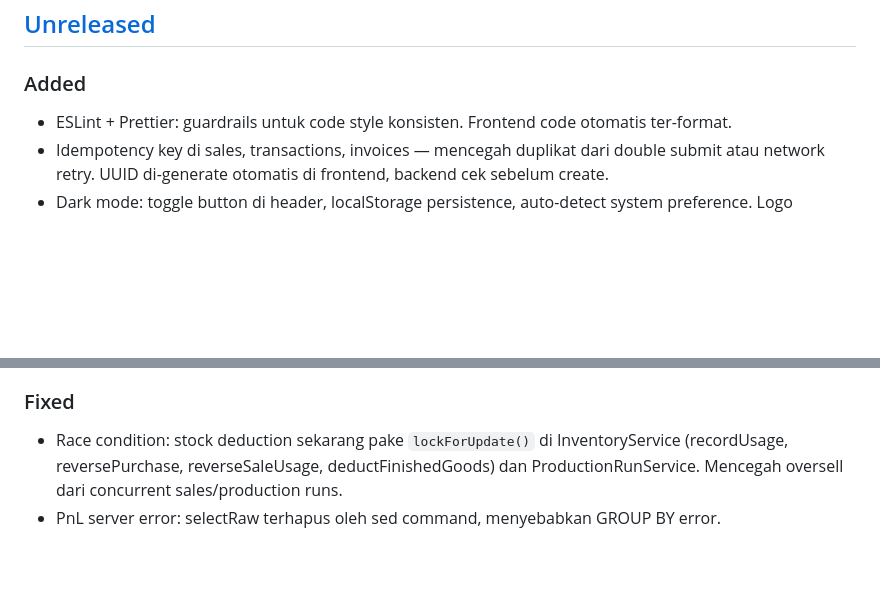
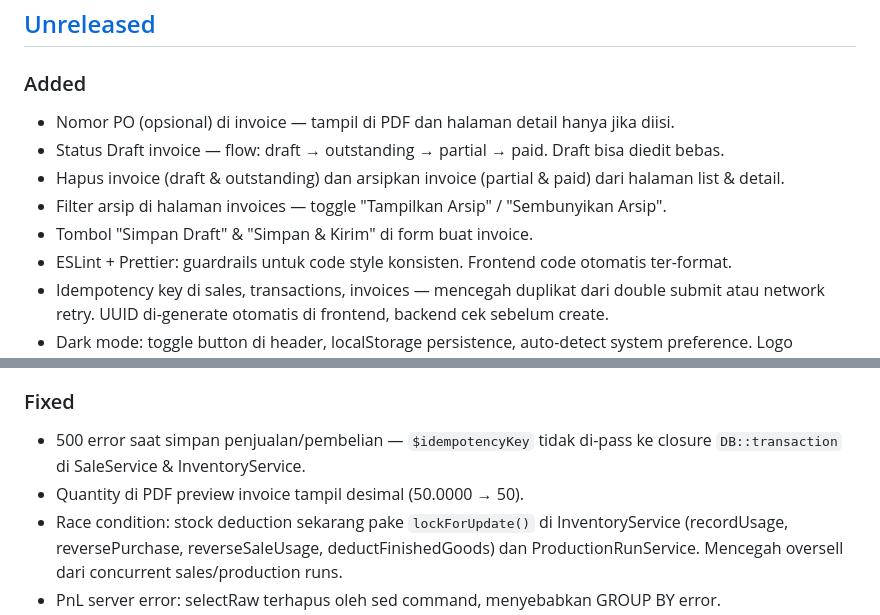
Before and after one commit to kakapratama12/Wol-ee, a Markdown page: CHANGELOG.md, 2 parts joined by grey strips. GitHub-like rendering; blank space fills up the shorter version.

Commit message:
docs: update CHANGELOG for invoice PO/draft/archive & idempotency fix

```diff
--- a/CHANGELOG.md
+++ b/CHANGELOG.md
@@ -14,6 +14,11 @@ murni (refactor, test, tooling) tidak perlu masuk changelog.
 ## [Unreleased]
 ### Added
 
+- Nomor PO (opsional) di invoice — tampil di PDF dan halaman detail hanya jika diisi.
+- Status Draft invoice — flow: draft → outstanding → partial → paid. Draft bisa diedit bebas.
+- Hapus invoice (draft & outstanding) dan arsipkan invoice (partial & paid) dari halaman list & detail.
+- Filter arsip di halaman invoices — toggle "Tampilkan Arsip" / "Sembunyikan Arsip".
+- Tombol "Simpan Draft" & "Simpan & Kirim" di form buat invoice.
 - ESLint + Prettier: guardrails untuk code style konsisten. Frontend code otomatis ter-format.
 - Idempotency key di sales, transactions, invoices — mencegah duplikat dari double submit atau network retry. UUID di-generate otomatis di frontend, backend cek sebelum create.
 - Dark mode: toggle button di header, localStorage persistence, auto-detect system preference. Logo otomatis switch (navy → putih) berdasarkan theme.
@@ -35,6 +40,8 @@ murni (refactor, test, tooling) tidak perlu masuk changelog.
 
 ### Fixed
 
+- 500 error saat simpan penjualan/pembelian — `$idempotencyKey` tidak di-pass ke closure `DB::transaction` di SaleService & InventoryService.
+- Quantity di PDF preview invoice tampil desimal (50.0000 → 50).
 - Race condition: stock deduction sekarang pake `lockForUpdate()` di InventoryService (recordUsage, reversePurchase, reverseSaleUsage, deductFinishedGoods) dan ProductionRunService. Mencegah oversell dari concurrent sales/production runs.
 - PnL server error: selectRaw terhapus oleh sed command, menyebabkan GROUP BY error.
 - Favicon background: dari abu-abu (JPEG) menjadi transparan.
```
